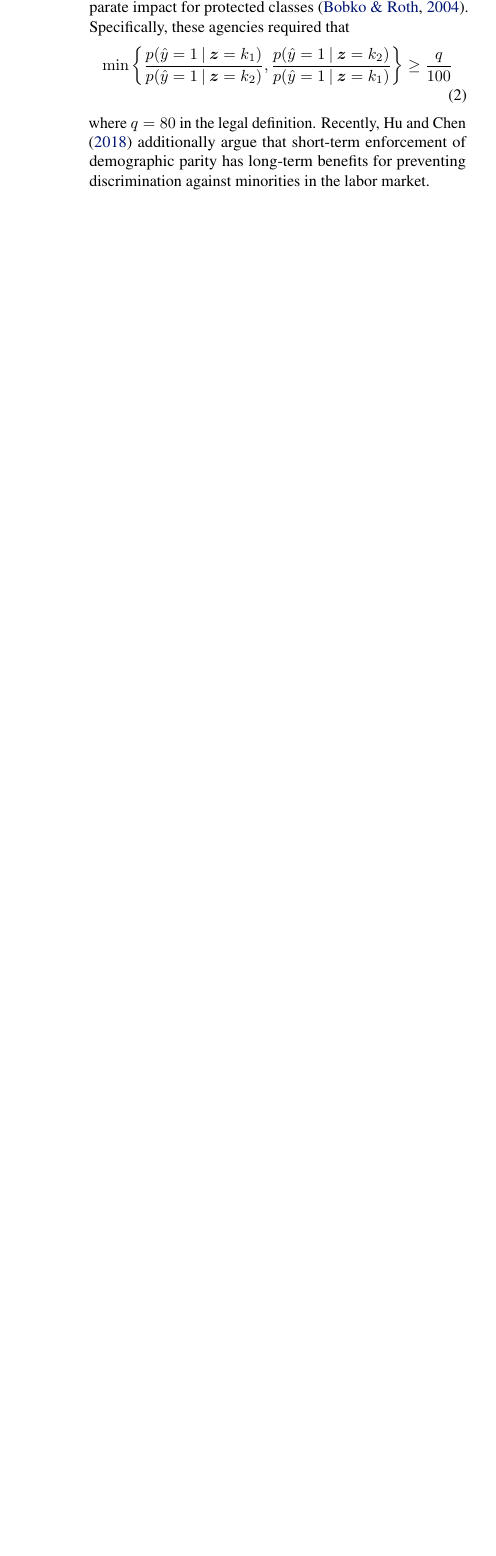
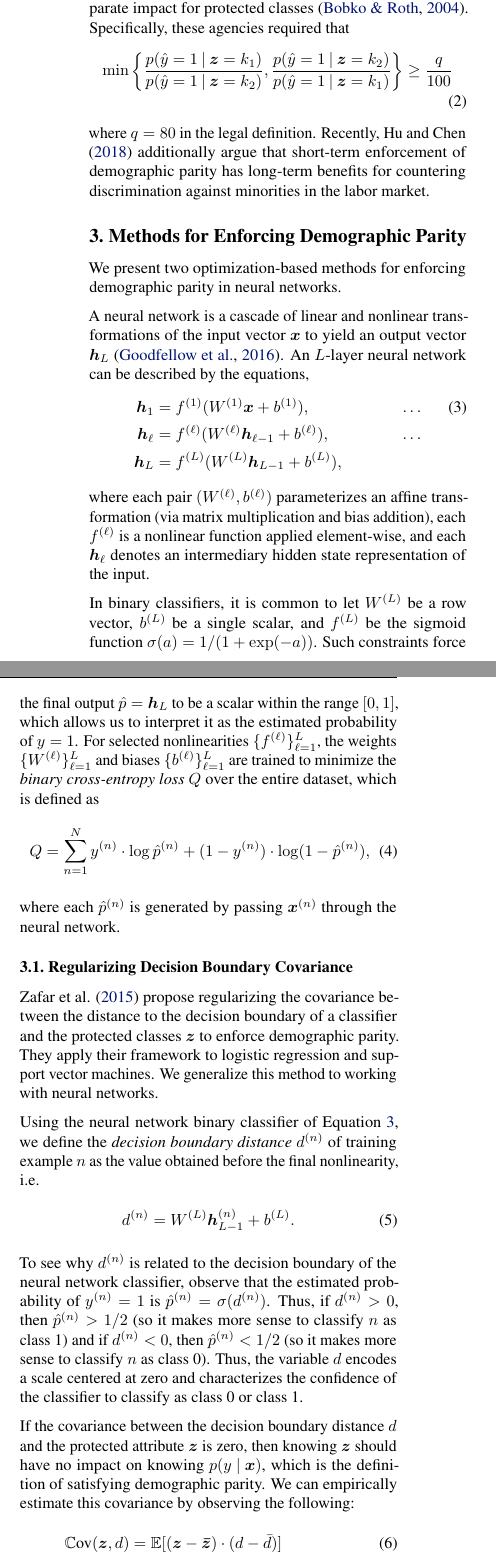
Before and after one commit to al5250/credit-fariness, a LaTeX problem sheet (report/example_paper.tex): part of one column of page 2 of 6 before the commit and two parts of the columns of page 2 of 7 after it, the two joined at a grey line, cut so that both start at the same text, the shorter picture padded with empty space. Compiled offline with pdfLaTeX.

Commit message:
more latex

```diff
--- a/report/example_paper.tex
+++ b/report/example_paper.tex
@@ -8,14 +8,20 @@
 \usepackage{subfigure}
 \usepackage{booktabs} % for professional tables
 \usepackage{amsmath}
+\usepackage{amsfonts}
 \newcommand{\R}{\mathbb{R}}
 \newcommand{\E}{\mathbb{E}}
 \newcommand{\Var}{\mathbb{V}\text{ar}}
+\newcommand{\Cov}{\mathbb{C}\text{ov}}
 \newcommand{\I}{\mathbb{I}}
 \newcommand{\Norm}{\mathcal{N}}
 \newcommand\given[1][]{\:#1\vert\:}
 \newcommand{\bd}[1]{\boldsymbol{#1}}
 \newcommand{\hy}{\hat{y}}
+\newcommand{\hp}{\hat{p}}
+\newcommand{\zbar}{\bar{z}}
+\newcommand{\hz}{\hat{z}}
+\newcommand{\dbar}{\bar{d}}
 \newcommand{\idx}[3][]{{#2}^{(#3)}_{#1}}
 \newcommand{\bidx}[3][]{\bd{#2}^{(#3)}_{#1}}
 
@@ -36,7 +42,7 @@
 
 % The \icmltitle you define below is probably too long as a header.
 % Therefore, a short form for the running title is supplied here:
-\icmltitlerunning{Submission and Formatting Instructions for ICML 2019}
+\icmltitlerunning{Optimization-Based Approaches for Enforcing Fairness in Machine Learning}
 
 \begin{document}
 
@@ -124,4 +130,42 @@ Using demographic parity as a definition of machine learning fairness offers som
 \begin{align}
 \min \left\{\frac{p(\hy = 1 \given \bd z = k_1)}{p(\hy = 1 \given \bd z = k_2)}, \frac{p(\hy = 1 \given \bd z = k_2)}{p(\hy = 1 \given \bd z = k_1)} \right\} \geq \frac{q}{100}
 \end{align}
-where $q = 80$ in the legal definition.  Recently, Hu and Chen \yrcite{hu2018short} additionally argue that short-term enforcement of demographic parity has long-term benefits for preventing discrimination against minorities in the labor market.
+where $q = 80$ in the legal definition.  Recently, Hu and Chen \yrcite{hu2018short} additionally argue that short-term enforcement of demographic parity has long-term benefits for countering discrimination against minorities in the labor market.
+
+\section{Methods for Enforcing Demographic Parity}
+We present two optimization-based methods for enforcing demographic parity in neural networks.
+
+A neural network is a cascade of linear and nonlinear transformations of the input vector $\bd x$ to yield an output vector $\bd h_L$ \citep{goodfellow2016deep}.  An $L$-layer neural network can be described by the equations,
+\begin{align}
+\bd h_1 &= \idx f {1}(\idx W {1} \bd x + \idx b {1}), & \quad \ldots  \label{nn-def} \\
+\bd h_\ell &= \idx f {\ell}(\idx W {\ell} \bd h_{\ell - 1} + \idx b {\ell}), & \quad \ldots\nonumber \\
+\bd h_L &= \idx f {L}(\idx W {L} \bd h_{L-1} + \idx b {L}), \nonumber
+\end{align}
+where each pair $(\idx W \ell, \idx b \ell)$ parameterizes an affine transformation (via matrix multiplication and bias addition), each $\idx f \ell$ is a nonlinear function applied element-wise, and each $\bd h_\ell$ denotes an intermediary hidden state representation of the input.
+
+In binary classifiers, it is common to let $\idx W L$ be a row vector, $\idx b L$ be a single scalar, and $\idx f L$  be the sigmoid function $\sigma(a) = 1 / (1 + \exp (- a))$.  Such constraints force the final output $\hat{p} = \bd h_L$ to be a scalar within the range $[0, 1]$, which allows us to interpret it as the estimated probability of $y = 1$.  For selected nonlinearities $\{\idx f \ell\}_{\ell=1}^L$, the weights $\{\idx W \ell\}_{\ell=1}^L$ and biases $\{\idx b \ell\}_{\ell=1}^L$ are trained to minimize the \emph{binary cross-entropy loss} $Q$ over the entire dataset, which is defined as
+\begin{align}
+Q = \sum_{n=1}^N \idx y n \cdot \log \idx \hp n + (1 - \idx y n) \cdot \log (1 - \idx \hp n), \label{bce}
+\end{align}
+where each $\idx \hp n$ is generated by passing $\bidx x n$ through the neural network.
+
+\subsection{Regularizing Decision Boundary Covariance}
+Zafar et al. \yrcite{zafar2015fairness} propose regularizing the covariance between the distance to the decision boundary of a classifier and the protected classes $\bd z$ to enforce demographic parity.  They apply their framework to logistic regression and support vector machines.  We generalize this method to working with neural networks.
+
+Using the neural network binary classifier of Equation \ref{nn-def}, we define the \emph{decision boundary distance} $\idx d n$ of training example $n$ as the value obtained before the final nonlinearity, i.e.
+\begin{align}
+\idx d n = \idx W {L} \bidx[L-1] h n + \idx b {L}.
+\end{align}
+To see why $\idx d n$ is related to the decision boundary of the neural network classifier, observe that the estimated probability of $\idx y n = 1$ is $\idx \hp n = \sigma(\idx d n)$.  Thus, if $\idx d n > 0$, then $\idx \hp n > 1/2$ (so it makes more sense to classify $n$ as class 1) and if $\idx d n < 0$, then $\idx \hp n < 1/2$ (so it makes more sense to classify $n$ as class 0).  Thus, the variable $d$ encodes a scale centered at zero and characterizes the confidence of the classifier to classify as class 0 or class 1.
+
+If the covariance between the decision boundary distance $d$ and the protected attribute $\bd z$ is zero, then knowing $\bd z$ should have no impact on knowing $p(y \given \bd x)$, which is the definition of satisfying demographic parity.  We can empirically estimate this covariance by observing the following:
+\begin{align}
+\Cov(\bd z, d) &= \E[(\bd z - \bd \zbar) \cdot (d - \dbar)] \\
+&= \E[(\bd z - \bd \zbar) \cdot d] - \E[(\bd z - \bd \zbar)] \cdot \dbar \nonumber \\
+&= \E[(\bd z - \bd \zbar) \cdot d] - 0 \nonumber \\
+&\approx \frac{1}{N} \sum_{n=1}^N (\bidx z n - \bd \hz) \cdot \idx d n, \nonumber
+\end{align}
+where $\bd \hz = 1 / N \cdot \sum_{n=1}^N \bidx z n$.  Since Zafar et al. \yrcite{zafar2015fairness} work with only convex classifiers, they simply add the following convex constraint to their logistic regression and support vector machine settings:
+\begin{align}
+\left | \frac{1}{N} \sum_{n=1}^N (\bidx z n - \bd \hz) \cdot \idx d n \right | \leq \bd c,
+\end{align}
```
Also changed, not shown: report/example_paper.bib (+7 -0 lines), report/example_paper.bbl, report/example_paper.pdf, report/example_paper.tex (15 more changed lines), 4 other files.
